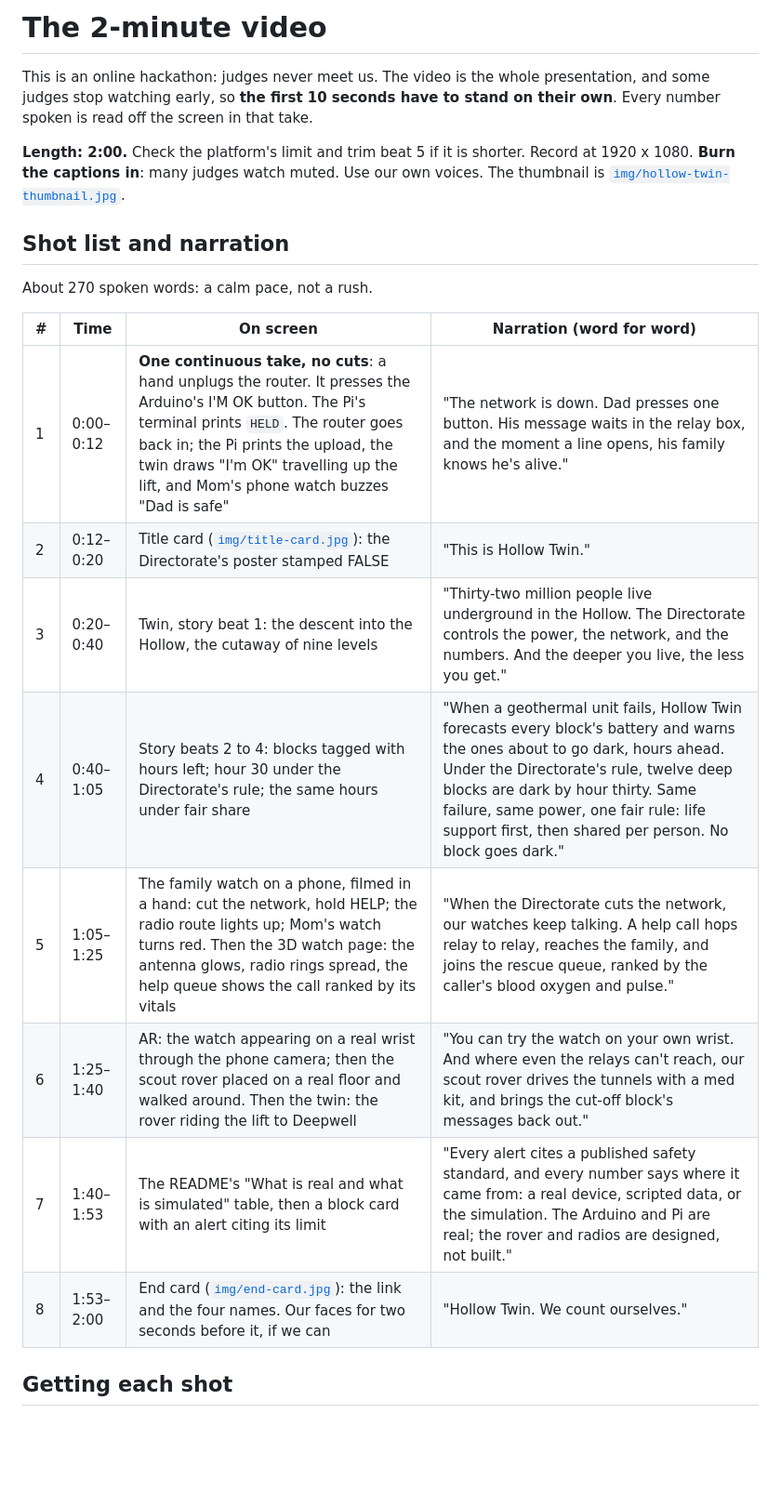
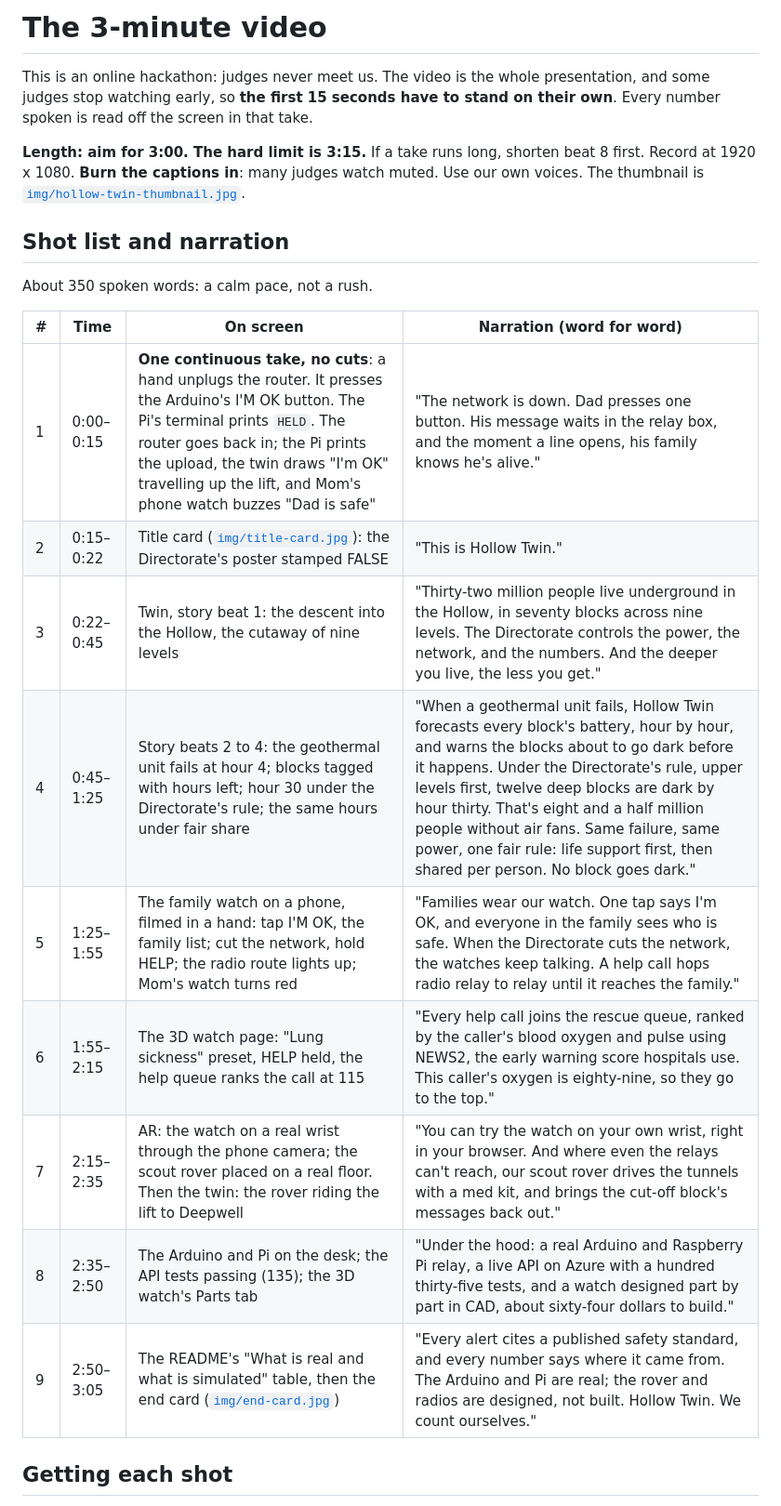
Before and after one commit to akshaya-pabbisetty/hollow-twin, a Markdown page: docs/VIDEO.md, the part around one of its changes. Shown at 93% size. GitHub-like rendering; blank space fills up the shorter version.

```diff
--- a/docs/VIDEO.md
+++ b/docs/VIDEO.md
@@ -1,23 +1,24 @@
-# The 2-minute video
+# The 3-minute video
 
-This is an online hackathon: judges never meet us. The video is the whole presentation, and some judges stop watching early, so **the first 10 seconds have to stand on their own**. Every number spoken is read off the screen in that take.
+This is an online hackathon: judges never meet us. The video is the whole presentation, and some judges stop watching early, so **the first 15 seconds have to stand on their own**. Every number spoken is read off the screen in that take.
 
-**Length: 2:00.** Check the platform's limit and trim beat 5 if it is shorter. Record at 1920 x 1080. **Burn the captions in**: many judges watch muted. Use our own voices. The thumbnail is [`img/hollow-twin-thumbnail.jpg`](img/hollow-twin-thumbnail.jpg).
+**Length: aim for 3:00. The hard limit is 3:15.** If a take runs long, shorten beat 8 first. Record at 1920 x 1080. **Burn the captions in**: many judges watch muted. Use our own voices. The thumbnail is [`img/hollow-twin-thumbnail.jpg`](img/hollow-twin-thumbnail.jpg).
 
 ## Shot list and narration
 
-About 270 spoken words: a calm pace, not a rush.
+About 350 spoken words: a calm pace, not a rush.
 
 | # | Time | On screen | Narration (word for word) |
 | --- | --- | --- | --- |
-| 1 | 0:00–0:12 | **One continuous take, no cuts**: a hand unplugs the router. It presses the Arduino's I'M OK button. The Pi's terminal prints `HELD`. The router goes back in; the Pi prints the upload, the twin draws "I'm OK" travelling up the lift, and Mom's phone watch buzzes "Dad is safe" | "The network is down. Dad presses one button. His message waits in the relay box, and the moment a line opens, his family knows he's alive." |
-| 2 | 0:12–0:20 | Title card ([`img/title-card.jpg`](img/title-card.jpg)): the Directorate's poster stamped FALSE | "This is Hollow Twin." |
-| 3 | 0:20–0:40 | Twin, story beat 1: the descent into the Hollow, the cutaway of nine levels | "Thirty-two million people live underground in the Hollow. The Directorate controls the power, the network, and the numbers. And the deeper you live, the less you get." |
-| 4 | 0:40–1:05 | Story beats 2 to 4: blocks tagged with hours left; hour 30 under the Directorate's rule; the same hours under fair share | "When a geothermal unit fails, Hollow Twin forecasts every block's battery and warns the ones about to go dark, hours ahead. Under the Directorate's rule, twelve deep blocks are dark by hour thirty. Same failure, same power, one fair rule: life support first, then shared per person. No block goes dark." |
-| 5 | 1:05–1:25 | The family watch on a phone, filmed in a hand: cut the network, hold HELP; the radio route lights up; Mom's watch turns red. Then the 3D watch page: the antenna glows, radio rings spread, the help queue shows the call ranked by its vitals | "When the Directorate cuts the network, our watches keep talking. A help call hops relay to relay, reaches the family, and joins the rescue queue, ranked by the caller's blood oxygen and pulse." |
-| 6 | 1:25–1:40 | AR: the watch appearing on a real wrist through the phone camera; then the scout rover placed on a real floor and walked around. Then the twin: the rover riding the lift to Deepwell | "You can try the watch on your own wrist. And where even the relays can't reach, our scout rover drives the tunnels with a med kit, and brings the cut-off block's messages back out." |
-| 7 | 1:40–1:53 | The README's "What is real and what is simulated" table, then a block card with an alert citing its limit | "Every alert cites a published safety standard, and every number says where it came from: a real device, scripted data, or the simulation. The Arduino and Pi are real; the rover and radios are designed, not built." |
-| 8 | 1:53–2:00 | End card ([`img/end-card.jpg`](img/end-card.jpg)): the link and the four names. Our faces for two seconds before it, if we can | "Hollow Twin. We count ourselves." |
+| 1 | 0:00–0:15 | **One continuous take, no cuts**: a hand unplugs the router. It presses the Arduino's I'M OK button. The Pi's terminal prints `HELD`. The router goes back in; the Pi prints the upload, the twin draws "I'm OK" travelling up the lift, and Mom's phone watch buzzes "Dad is safe" | "The network is down. Dad presses one button. His message waits in the relay box, and the moment a line opens, his family knows he's alive." |
+| 2 | 0:15–0:22 | Title card ([`img/title-card.jpg`](img/title-card.jpg)): the Directorate's poster stamped FALSE | "This is Hollow Twin." |
+| 3 | 0:22–0:45 | Twin, story beat 1: the descent into the Hollow, the cutaway of nine levels | "Thirty-two million people live underground in the Hollow, in seventy blocks across nine levels. The Directorate controls the power, the network, and the numbers. And the deeper you live, the less you get." |
+| 4 | 0:45–1:25 | Story beats 2 to 4: the geothermal unit fails at hour 4; blocks tagged with hours left; hour 30 under the Directorate's rule; the same hours under fair share | "When a geothermal unit fails, Hollow Twin forecasts every block's battery, hour by hour, and warns the blocks about to go dark before it happens. Under the Directorate's rule, upper levels first, twelve deep blocks are dark by hour thirty. That's eight and a half million people without air fans. Same failure, same power, one fair rule: life support first, then shared per person. No block goes dark." |
+| 5 | 1:25–1:55 | The family watch on a phone, filmed in a hand: tap I'M OK, the family list; cut the network, hold HELP; the radio route lights up; Mom's watch turns red | "Families wear our watch. One tap says I'm OK, and everyone in the family sees who is safe. When the Directorate cuts the network, the watches keep talking. A help call hops radio relay to relay until it reaches the family." |
+| 6 | 1:55–2:15 | The 3D watch page: "Lung sickness" preset, HELP held, the help queue ranks the call at 115 | "Every help call joins the rescue queue, ranked by the caller's blood oxygen and pulse using NEWS2, the early warning score hospitals use. This caller's oxygen is eighty-nine, so they go to the top." |
+| 7 | 2:15–2:35 | AR: the watch on a real wrist through the phone camera; the scout rover placed on a real floor. Then the twin: the rover riding the lift to Deepwell | "You can try the watch on your own wrist, right in your browser. And where even the relays can't reach, our scout rover drives the tunnels with a med kit, and brings the cut-off block's messages back out." |
+| 8 | 2:35–2:50 | The Arduino and Pi on the desk; the API tests passing (135); the 3D watch's Parts tab | "Under the hood: a real Arduino and Raspberry Pi relay, a live API on Azure with a hundred thirty-five tests, and a watch designed part by part in CAD, about sixty-four dollars to build." |
+| 9 | 2:50–3:05 | The README's "What is real and what is simulated" table, then the end card ([`img/end-card.jpg`](img/end-card.jpg)) | "Every alert cites a published safety standard, and every number says where it came from. The Arduino and Pi are real; the rover and radios are designed, not built. Hollow Twin. We count ourselves." |
 
 ## Getting each shot
 
```
Also changed, not shown: other parts of docs/VIDEO.md (+11 -7 lines), README.md (+1 -1 lines), docs/img/end-card.jpg, docs/img/hollow-twin-hero.jpg, docs/img/hollow-twin-thumbnail.jpg, docs/img/title-card.jpg, 2 other files.
